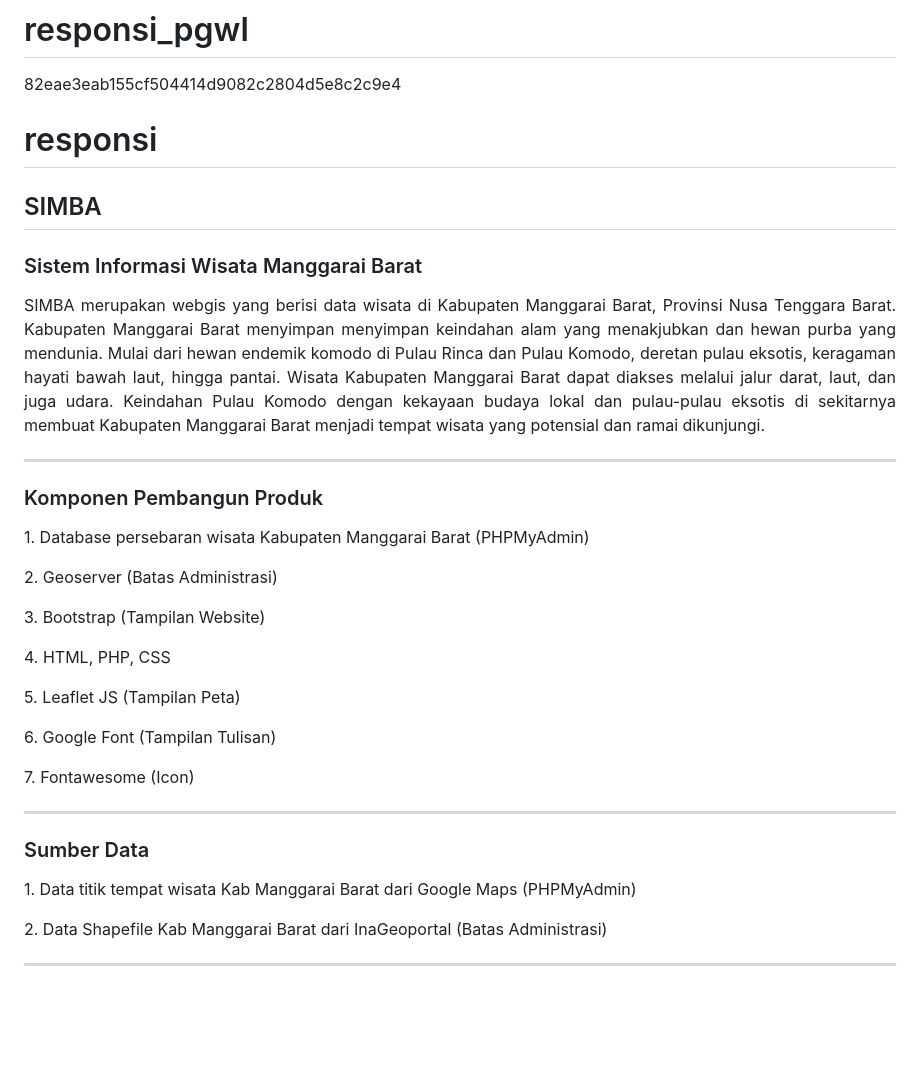
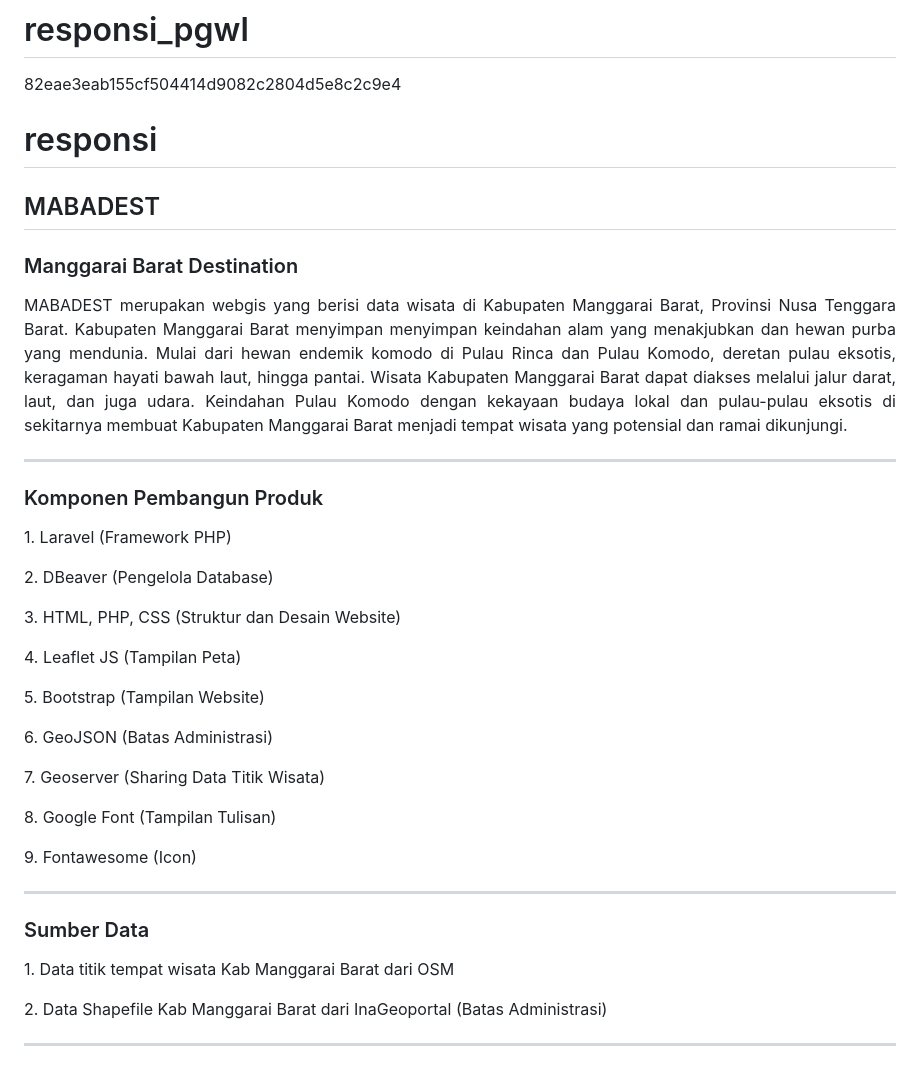
Before and after one commit to wulanindah16/responsi_pgwl, a Markdown page: README.md, the part around one of its changes. GitHub-like rendering; blank space fills up the shorter version.

```diff
--- a/README.md
+++ b/README.md
@@ -70,26 +70,28 @@ The Laravel framework is open-sourced software licensed under the [MIT license](
  82eae3eab155cf504414d9082c2804d5e8c2c9e4
 
  # responsi
-<h2 text-center> SIMBA </h2>
-<h3 text-center> Sistem Informasi Wisata Manggarai Barat</h3>
+<h2 text-center> MABADEST </h2>
+<h3 text-center> Manggarai Barat Destination</h3>
 
-<p align = "justify"> SIMBA merupakan webgis yang berisi data wisata di Kabupaten Manggarai Barat, Provinsi Nusa Tenggara Barat. Kabupaten Manggarai Barat menyimpan menyimpan keindahan alam yang menakjubkan dan hewan purba yang mendunia. Mulai dari hewan endemik komodo di Pulau Rinca dan Pulau Komodo, deretan pulau eksotis, keragaman hayati bawah laut, hingga pantai. Wisata Kabupaten Manggarai Barat dapat diakses melalui jalur darat, laut, dan juga udara. Keindahan Pulau Komodo dengan kekayaan budaya lokal dan pulau-pulau eksotis di sekitarnya membuat Kabupaten Manggarai Barat menjadi tempat wisata yang potensial dan ramai dikunjungi.</p>
+<p align = "justify"> MABADEST merupakan webgis yang berisi data wisata di Kabupaten Manggarai Barat, Provinsi Nusa Tenggara Barat. Kabupaten Manggarai Barat menyimpan menyimpan keindahan alam yang menakjubkan dan hewan purba yang mendunia. Mulai dari hewan endemik komodo di Pulau Rinca dan Pulau Komodo, deretan pulau eksotis, keragaman hayati bawah laut, hingga pantai. Wisata Kabupaten Manggarai Barat dapat diakses melalui jalur darat, laut, dan juga udara. Keindahan Pulau Komodo dengan kekayaan budaya lokal dan pulau-pulau eksotis di sekitarnya membuat Kabupaten Manggarai Barat menjadi tempat wisata yang potensial dan ramai dikunjungi.</p>
 
 <hr>
 
 <h3>Komponen Pembangun Produk</h3>
-<p> 1. Database persebaran wisata Kabupaten Manggarai Barat (PHPMyAdmin)
-<p> 2. Geoserver (Batas Administrasi)</p>
-<p> 3. Bootstrap (Tampilan Website)</p>
-<p> 4. HTML, PHP, CSS </p>
-<p> 5. Leaflet JS (Tampilan Peta)</p>
-<p> 6. Google Font (Tampilan Tulisan)</p>
-<p> 7. Fontawesome (Icon)</p>
+<p> 1. Laravel (Framework PHP)
+<p> 2. DBeaver (Pengelola Database)
+<p> 3. HTML, PHP, CSS (Struktur dan Desain Website)
+<p> 4. Leaflet JS (Tampilan Peta)</p>
+<p> 5. Bootstrap (Tampilan Website)</p>
+<p> 6. GeoJSON (Batas Administrasi) </p>
+<p> 7. Geoserver (Sharing Data Titik Wisata)</p>
+<p> 8. Google Font (Tampilan Tulisan)</p>
+<p> 9. Fontawesome (Icon)</p>
 
 <hr>
 
 <h3>Sumber Data</h3>
-<p> 1. Data titik tempat wisata Kab Manggarai Barat dari Google Maps (PHPMyAdmin)</p>
+<p> 1. Data titik tempat wisata Kab Manggarai Barat dari OSM</p>
 <p> 2. Data Shapefile Kab Manggarai Barat dari InaGeoportal (Batas Administrasi)</p>
 
 <hr>
```
Also changed, not shown: other parts of README.md (+2 -0 lines).
